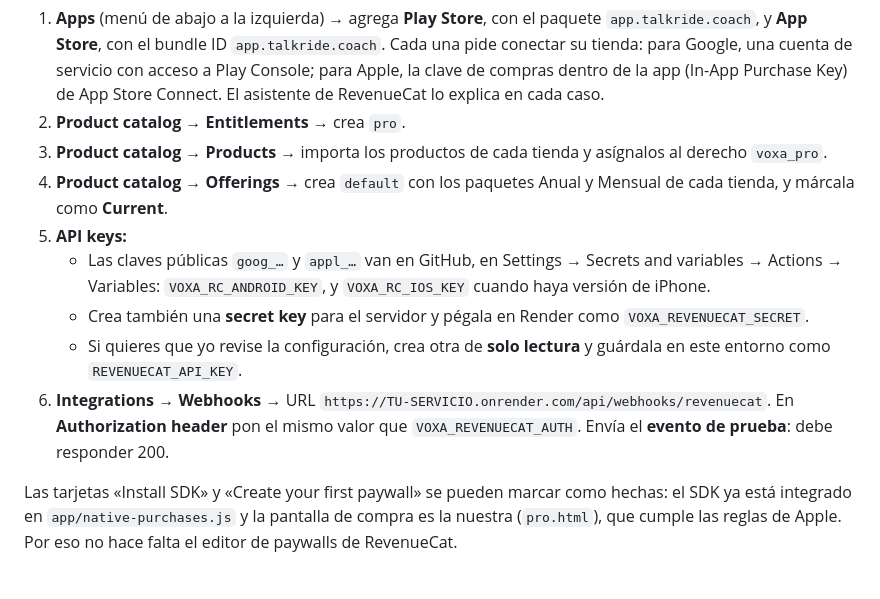
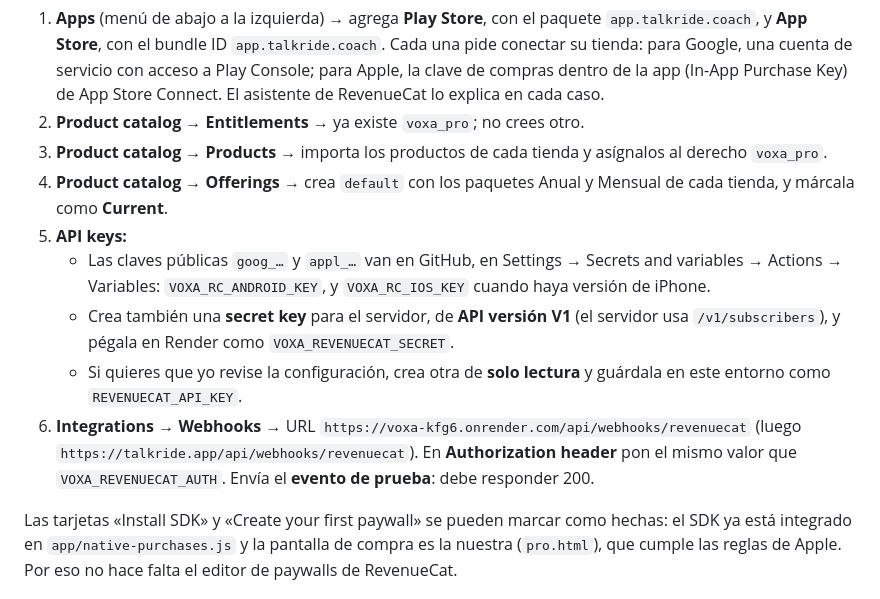
Before and after one commit to tradingfullmodeon/Weatherbot, a Markdown page: voxa/docs/TIENDAS.md, the part around the change. Rendered like a GitHub page.

Commit message:
Talkride: RevenueCat steps match the live setup (voxa_pro, V1 secret key, webhook URL)
Co-Authored-By: Claude Opus 5.5 <noreply@anthropic.com>
Claude-Session: https://claude.ai/code/session_01Kq4DT4V7RiwYjUhMHH2wgZ

```diff
--- a/voxa/docs/TIENDAS.md
+++ b/voxa/docs/TIENDAS.md
@@ -70,14 +70,14 @@ El paquete para la tienda **se niega a compilar con una clave `test_`**: nunca s
 **Los 6 pasos del panel de RevenueCat** (la lista «Let's get you ready»):
 
 1. **Apps** (menú de abajo a la izquierda) → agrega **Play Store**, con el paquete `app.talkride.coach`, y **App Store**, con el bundle ID `app.talkride.coach`. Cada una pide conectar su tienda: para Google, una cuenta de servicio con acceso a Play Console; para Apple, la clave de compras dentro de la app (In-App Purchase Key) de App Store Connect. El asistente de RevenueCat lo explica en cada caso.
-2. **Product catalog → Entitlements →** crea `pro`.
+2. **Product catalog → Entitlements →** ya existe `voxa_pro`; no crees otro.
 3. **Product catalog → Products →** importa los productos de cada tienda y asígnalos al derecho `voxa_pro`.
 4. **Product catalog → Offerings →** crea `default` con los paquetes Anual y Mensual de cada tienda, y márcala como **Current**.
 5. **API keys:**
    - Las claves públicas `goog_…` y `appl_…` van en GitHub, en Settings → Secrets and variables → Actions → Variables: `VOXA_RC_ANDROID_KEY`, y `VOXA_RC_IOS_KEY` cuando haya versión de iPhone.
-   - Crea también una **secret key** para el servidor y pégala en Render como `VOXA_REVENUECAT_SECRET`.
+   - Crea también una **secret key** para el servidor, de **API versión V1** (el servidor usa `/v1/subscribers`), y pégala en Render como `VOXA_REVENUECAT_SECRET`.
    - Si quieres que yo revise la configuración, crea otra de **solo lectura** y guárdala en este entorno como `REVENUECAT_API_KEY`.
-6. **Integrations → Webhooks →** URL `https://TU-SERVICIO.onrender.com/api/webhooks/revenuecat`. En **Authorization header** pon el mismo valor que `VOXA_REVENUECAT_AUTH`. Envía el **evento de prueba**: debe responder 200.
+6. **Integrations → Webhooks →** URL `https://voxa-kfg6.onrender.com/api/webhooks/revenuecat` (luego `https://talkride.app/api/webhooks/revenuecat`). En **Authorization header** pon el mismo valor que `VOXA_REVENUECAT_AUTH`. Envía el **evento de prueba**: debe responder 200.
 
 Las tarjetas «Install SDK» y «Create your first paywall» se pueden marcar como hechas: el SDK ya está integrado en `app/native-purchases.js` y la pantalla de compra es la nuestra (`pro.html`), que cumple las reglas de Apple. Por eso no hace falta el editor de paywalls de RevenueCat.
 
```
